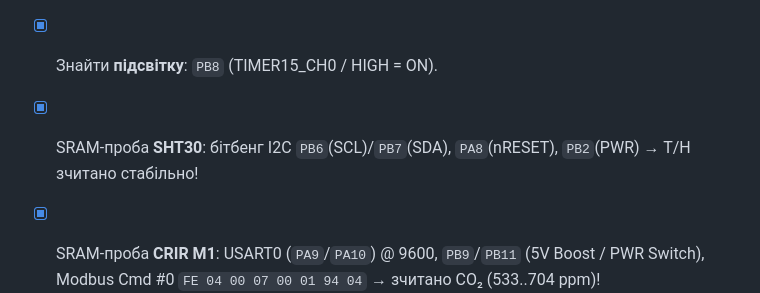
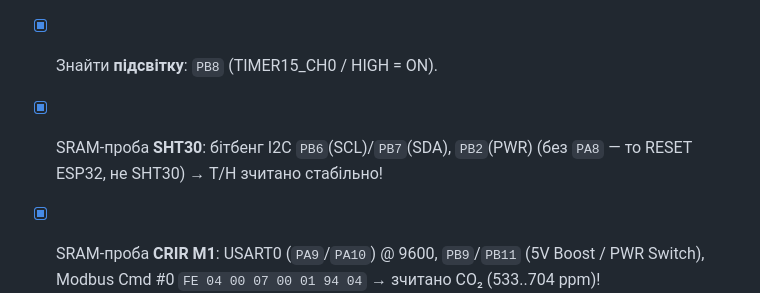
Before and after one commit to reidMaks/htram-esphome, a Markdown page: docs/BENCH.md, the part around the change. GitHub-like rendering.

```diff
--- a/docs/BENCH.md
+++ b/docs/BENCH.md
@@ -114,6 +114,6 @@ Register-мапи GD32F150 (звірені, `tools/swd/uart_test.c`): `BSRR=+0x1
 - [x] Знайти **кнопку**: `PA0` (Active-HIGH, підтяжка на платі до GND).
 - [x] Знайти **зумер**: `PB0` (TIMER2_CH2, 2304 Hz).
 - [x] Знайти **підсвітку**: `PB8` (TIMER15_CH0 / HIGH = ON).
-- [x] SRAM-проба **SHT30**: бітбенг I2C `PB6`(SCL)/`PB7`(SDA), `PA8`(nRESET), `PB2`(PWR) → T/H зчитано стабільно!
+- [x] SRAM-проба **SHT30**: бітбенг I2C `PB6`(SCL)/`PB7`(SDA), `PB2`(PWR) (без `PA8` — то RESET ESP32, не SHT30) → T/H зчитано стабільно!
 - [x] SRAM-проба **CRIR M1**: USART0 (`PA9`/`PA10`) @ 9600, `PB9`/`PB11` (5V Boost / PWR Switch), Modbus Cmd #0 `FE 04 00 07 00 01 94 04` → зчитано CO₂ (533..704 ppm)!
 - [x] SRAM-проба **дисплея**: ST7789 3-wire 9-bit SPI (`PB12` RES, `PB13` SCK, `PB14` CS, `PB15` SDA, `PB8` Backlight) → тестові патерни відмальовано успішно!
```
Also changed, not shown: docs/CUSTOM_FIRMWARE_SPEC.md (+1 -1 lines), docs/GD32_HARDWARE_MAP.md (+15 -3 lines).
